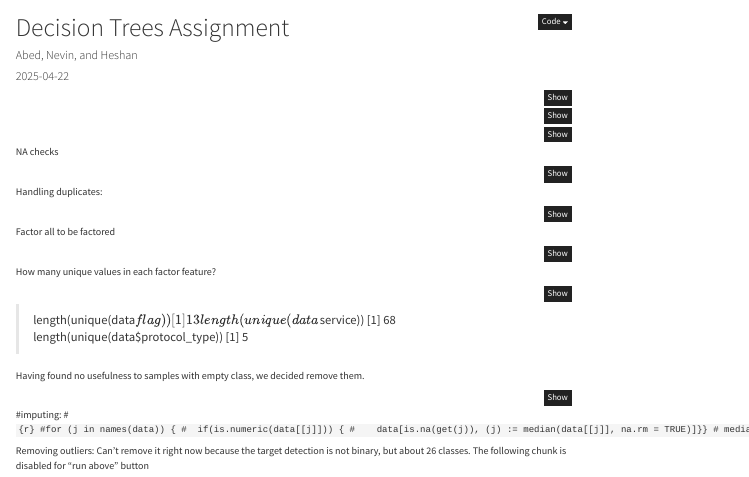
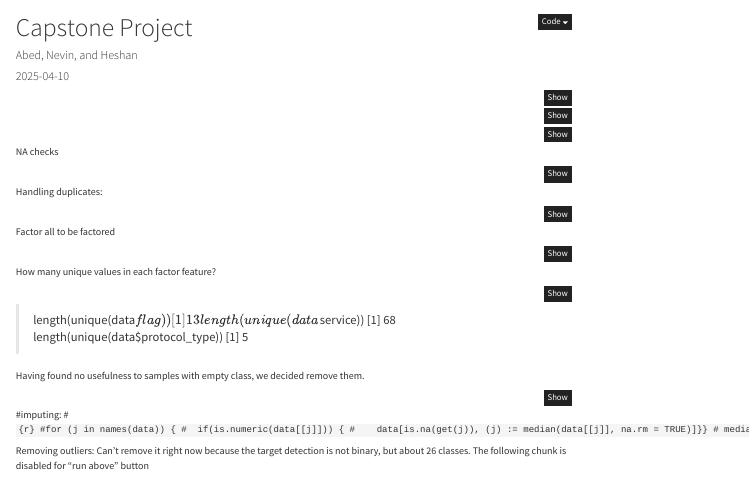
Before and after one commit to nevinjoseph01/Capstone_Project, an R Markdown document (capstone.rmd): the page in a window 1100 px wide, from its top. Rendered offline with R 4.5, knitr and Pandoc, with nearby package versions; the code chunks are not run, so their results and figures are left out; menus at the side of the page are left out.

Commit message:
changed description

```diff
--- a/capstone.rmd
+++ b/capstone.rmd
@@ -1,7 +1,7 @@
 ---
-title: "Decision Trees Assignment"
+title: "Capstone Project"
 author: "Abed, Nevin, and Heshan"
-date: "2025-04-22"
+date: "2025-04-10"
 output:
   html_document:
     code_folding: hide
```
